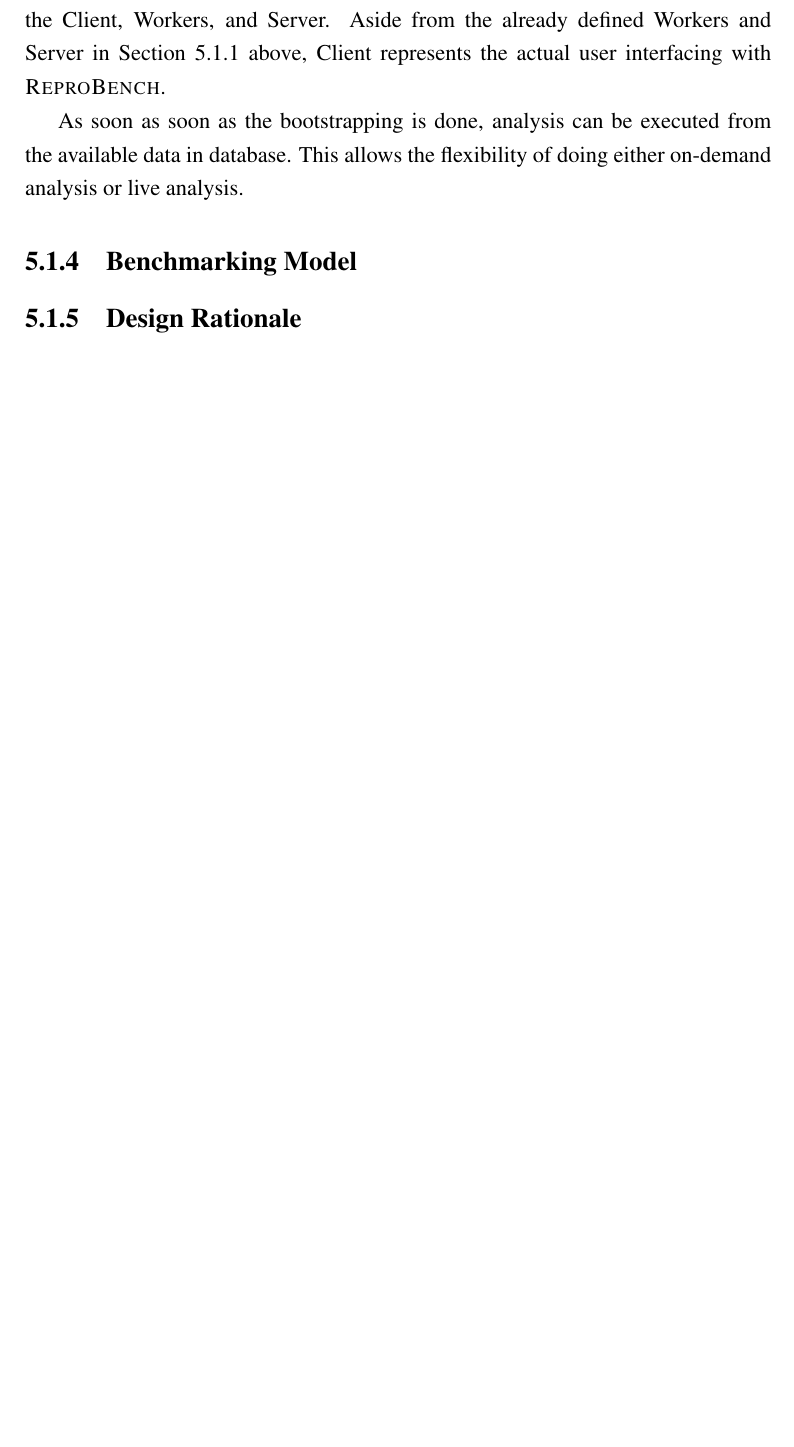
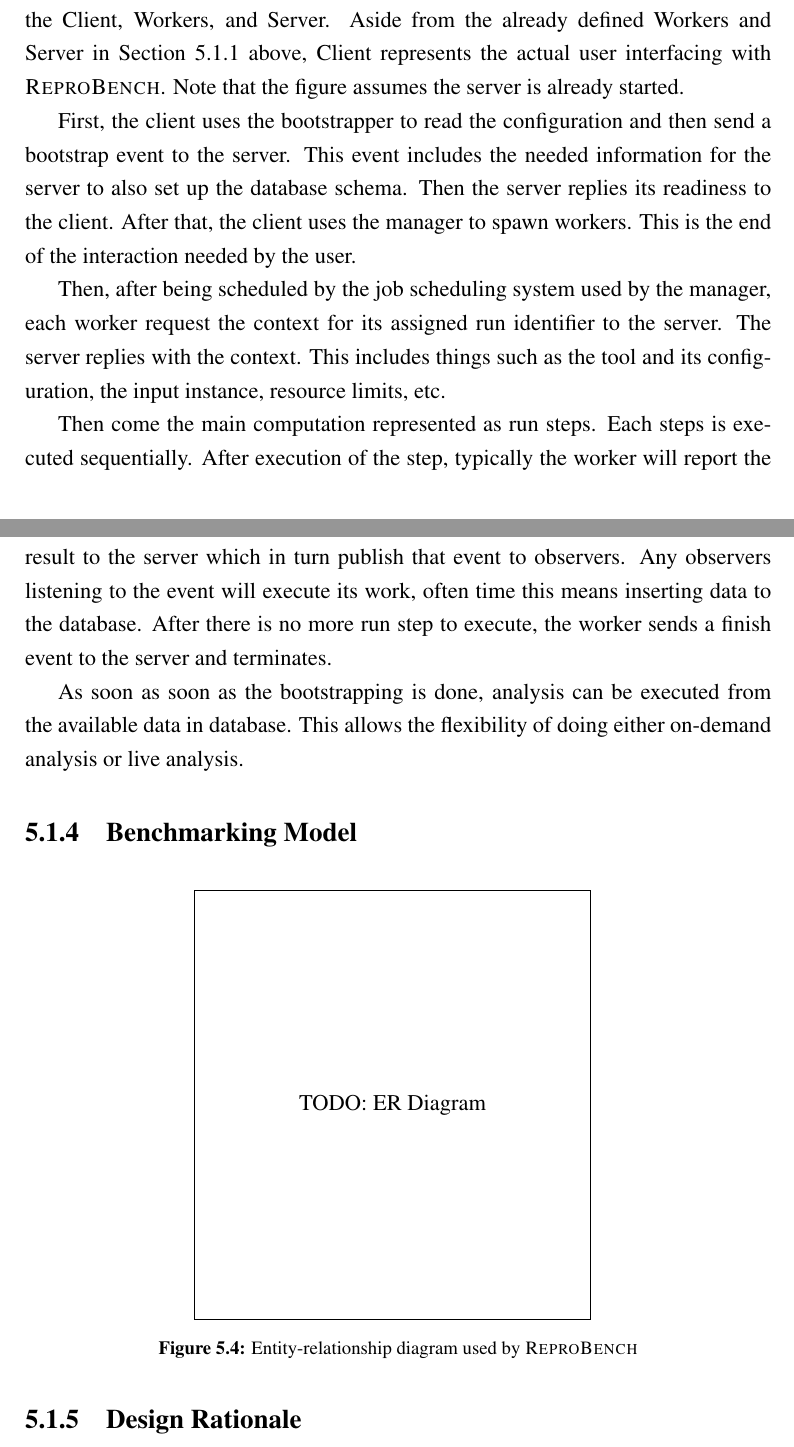
Before and after one commit to rkkautsar/bachelor-thesis, a LaTeX thesis (thesis.tex, which reads src/01-body/05-implementation.tex): part of page 44 of 50 before the commit and two parts of pages 44 and 45 of 51 after it, the two joined at a grey line, cut so that both start at the same text, the shorter picture padded with empty space. Compiled offline with pdfLaTeX.

Commit message:
workflow

```diff
--- a/src/01-body/05-implementation.tex
+++ b/src/01-body/05-implementation.tex
@@ -101,8 +101,22 @@ This can be corrected with proper synchronization using other messaging pattern
 
 Figure \ref{fig:swimlane} presents the steps and interactions taken by each actors, namely the Client, Workers, and Server.
 Aside from the already defined Workers and Server in Section \ref{sec:impl.architecture} above, Client represents the actual user interfacing with \OurBenchmarkingTool.
+Note that the figure assumes the server is already started.
 
-% ...
+First, the client uses the bootstrapper to read the configuration and then send a bootstrap event to the server.
+This event includes the needed information for the server to also set up the database schema.
+Then the server replies its readiness to the client.
+After that, the client uses the manager to spawn workers.
+This is the end of the interaction needed by the user.
+
+Then, after being scheduled by the job scheduling system used by the manager, each worker request the context for its assigned run identifier to the server.
+The server replies with the context.
+This includes things such as the tool and its configuration, the input instance, resource limits, etc.
+
+Then come the main computation represented as run steps.
+Each steps is executed sequentially.
+After execution of the step, typically the worker will report the result to the server which in turn publish that event to observers.
+Any observers listening to the event will execute its work, often time this means inserting data to the database. After there is no more run step to execute, the worker sends a finish event to the server and terminates.
 
 As soon as soon as the bootstrapping is done, analysis can be executed from the available data in database.
 This allows the flexibility of doing either on-demand analysis or live analysis.
@@ -110,7 +124,16 @@ This allows the flexibility of doing either on-demand analysis or live analysis.
 
 \subsection{Benchmarking Model}
 
-% TODO: ER Diagram
+\begin{figure}
+    \centering
+    \ifdraft{
+        \dummyfig{TODO: ER Diagram}
+    }{
+        % \includegraphics[width=\textwidth]{assets/pics/workflow-swimlane.png}
+    }
+    \caption{Entity-relationship diagram used by \OurBenchmarkingTool}
+    \label{fig:erd}
+\end{figure}
 
 
 \subsection{Design Rationale}
```
